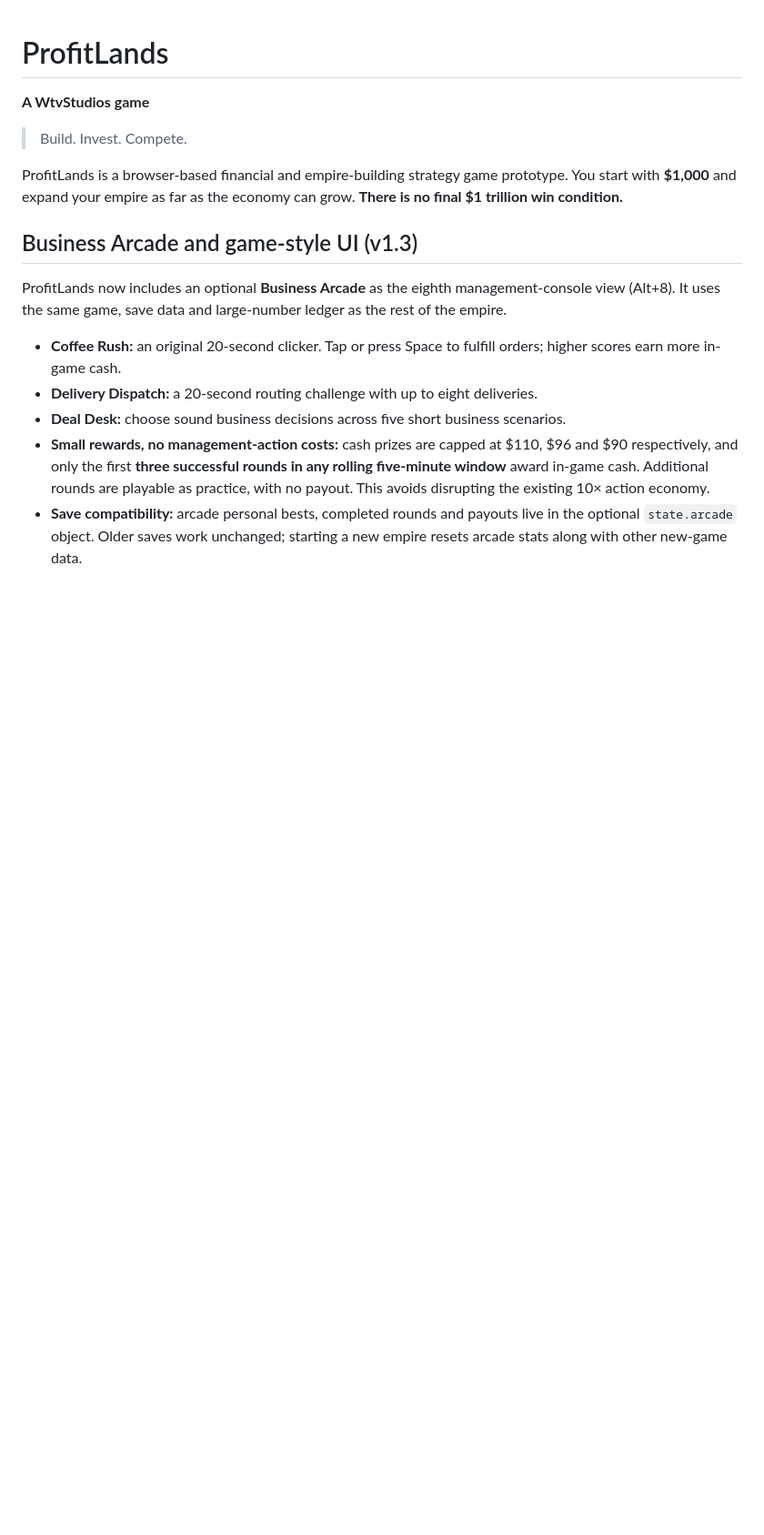
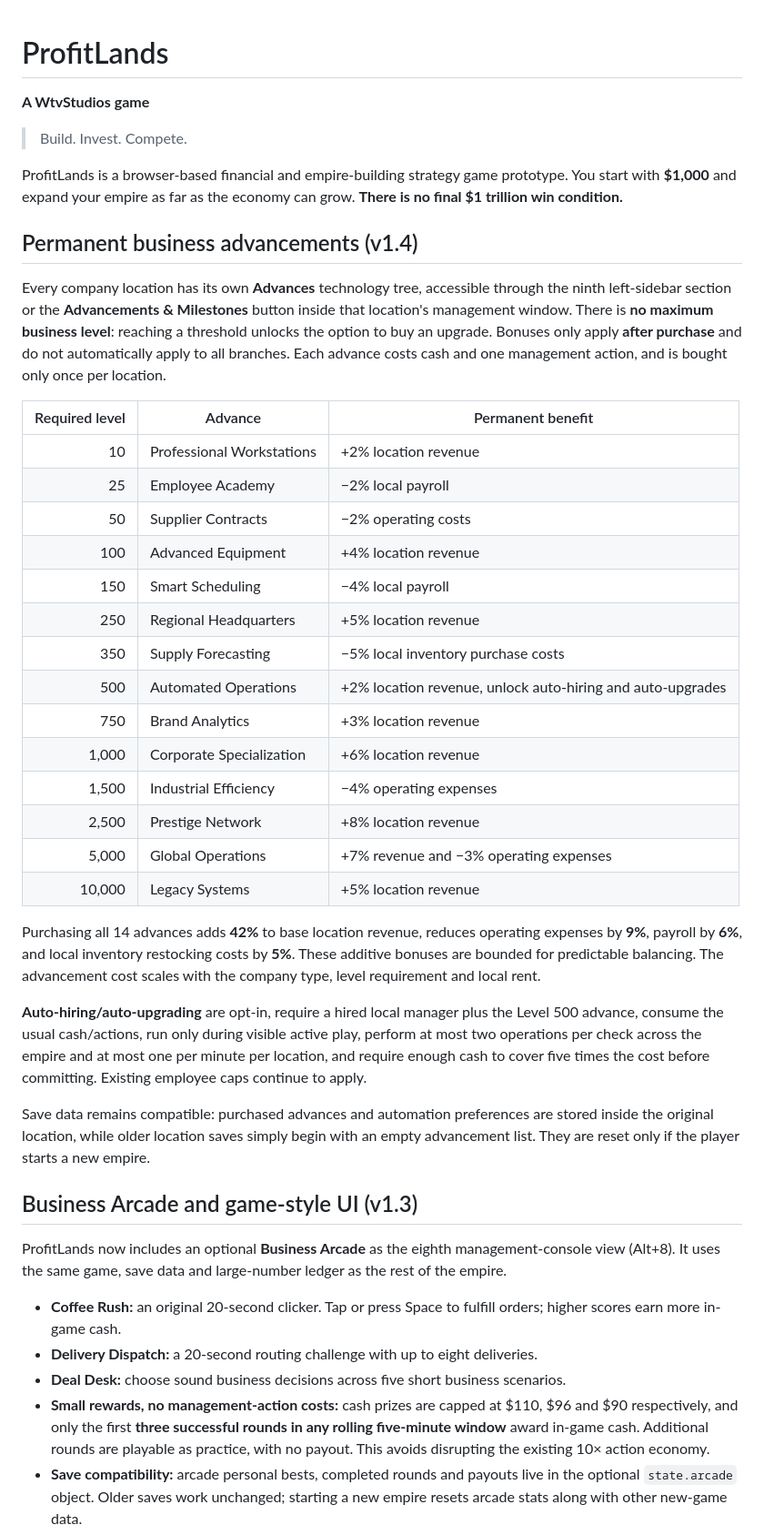
Before and after one commit to Willn0tBill/ProfitLands, a Markdown page: README.md, the part around the change. Shown at 91% size. GitHub-like rendering; blank space fills up the shorter version.

Commit message:
Document all fourteen level advances, bonuses and safeguards for optional auto management

```diff
--- a/README.md
+++ b/README.md
@@ -5,6 +5,33 @@
 > Build. Invest. Compete.
 
 ProfitLands is a browser-based financial and empire-building strategy game prototype. You start with **$1,000** and expand your empire as far as the economy can grow. **There is no final $1 trillion win condition.**
+
+## Permanent business advancements (v1.4)
+
+Every company location has its own **Advances** technology tree, accessible through the ninth left-sidebar section or the **Advancements & Milestones** button inside that location's management window. There is **no maximum business level**: reaching a threshold unlocks the option to buy an upgrade. Bonuses only apply **after purchase** and do not automatically apply to all branches. Each advance costs cash and one management action, and is bought only once per location.
+
+| Required level | Advance | Permanent benefit |
+|---:|---|---|
+| 10 | Professional Workstations | +2% location revenue |
+| 25 | Employee Academy | −2% local payroll |
+| 50 | Supplier Contracts | −2% operating costs |
+| 100 | Advanced Equipment | +4% location revenue |
+| 150 | Smart Scheduling | −4% local payroll |
+| 250 | Regional Headquarters | +5% location revenue |
+| 350 | Supply Forecasting | −5% local inventory purchase costs |
+| 500 | Automated Operations | +2% location revenue, unlock auto-hiring and auto-upgrades |
+| 750 | Brand Analytics | +3% location revenue |
+| 1,000 | Corporate Specialization | +6% location revenue |
+| 1,500 | Industrial Efficiency | −4% operating expenses |
+| 2,500 | Prestige Network | +8% location revenue |
+| 5,000 | Global Operations | +7% revenue and −3% operating expenses |
+| 10,000 | Legacy Systems | +5% location revenue |
+
+Purchasing all 14 advances adds **42%** to base location revenue, reduces operating expenses by **9%**, payroll by **6%**, and local inventory restocking costs by **5%**. These additive bonuses are bounded for predictable balancing. The advancement cost scales with the company type, level requirement and local rent.
+
+**Auto-hiring/auto-upgrading** are opt-in, require a hired local manager plus the Level 500 advance, consume the usual cash/actions, run only during visible active play, perform at most two operations per check across the empire and at most one per minute per location, and require enough cash to cover five times the cost before committing. Existing employee caps continue to apply.
+
+Save data remains compatible: purchased advances and automation preferences are stored inside the original location, while older location saves simply begin with an empty advancement list. They are reset only if the player starts a new empire.
 
 ## Business Arcade and game-style UI (v1.3)
 
```
